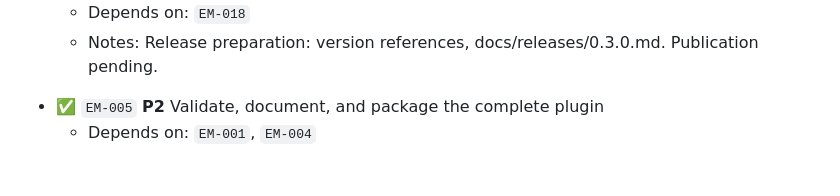
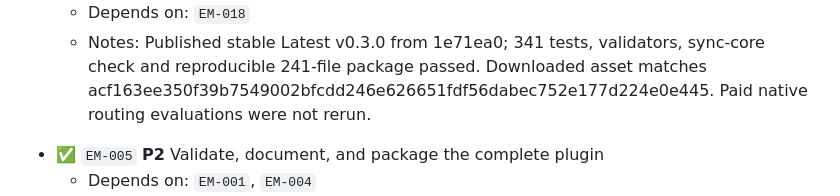
Before and after one commit to phense/engineering-method, a Markdown page: BACKLOG.md, the part around one of its changes. GitHub-like rendering; blank space fills up the shorter version.

Commit message:
docs: record verified 0.3.0 publication
Co-Authored-By: Claude Fable 5.2 <noreply@anthropic.com>

```diff
--- a/BACKLOG.md
+++ b/BACKLOG.md
@@ -125,5 +125,5 @@ Keep stable IDs unchanged. Order groups unblocker-first, then priority and depen
   - Depends on: `EM-018`
-  - Notes: Release preparation: version references, docs/releases/0.3.0.md. Publication pending.
+  - Notes: Published stable Latest v0.3.0 from 1e71ea0; 341 tests, validators, sync-core check and reproducible 241-file package passed. Downloaded asset matches acf163ee350f39b7549002bfcdd246e626651fdf56dabec752e177d224e0e445. Paid native routing evaluations were not rerun.
 <!-- engineering-method:backlog {"schema_version":1,"id":"EM-005","title":"Validate, document, and package the complete plugin","status":"complete","priority":"P2","parent_id":null,"depends_on":["EM-001","EM-004"],"notes":"All nine original gate criteria accepted on 0784c79 with explicit same-package evidence reuse, Claude checkpoint supplement and independently verified ownership metadata correction. Failed reports preserved; see docs/verification/EM-005-acceptance.md. Accidental Issues #1-38 removed with approval; local backlog remains canonical.","updated_at":"2026-09-05T19:11:37Z"} -->
 - ✅ `EM-005` **P2** Validate, document, and package the complete plugin
   - Depends on: `EM-001`, `EM-004`
```
Also changed, not shown: other parts of BACKLOG.md (+2 -2 lines).
